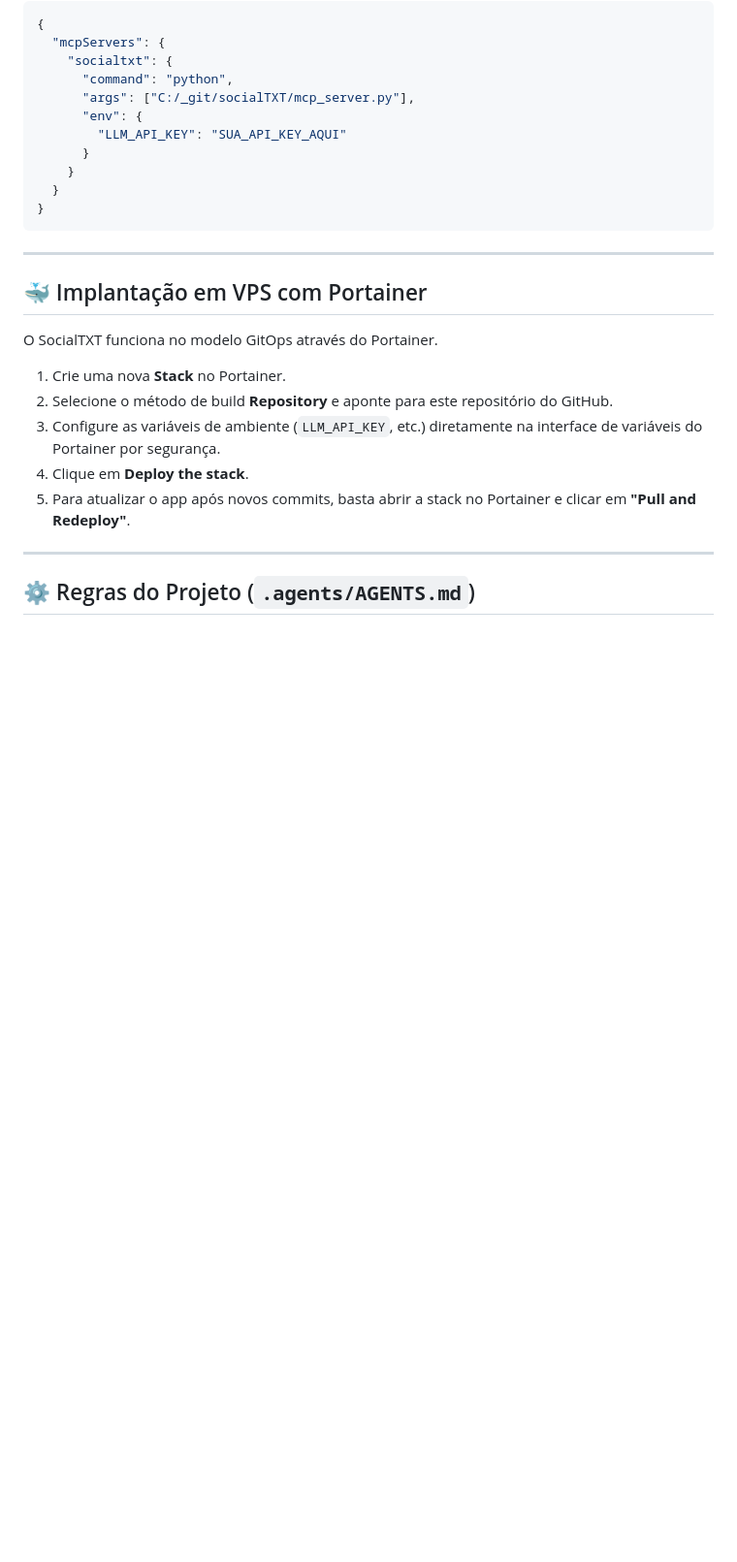
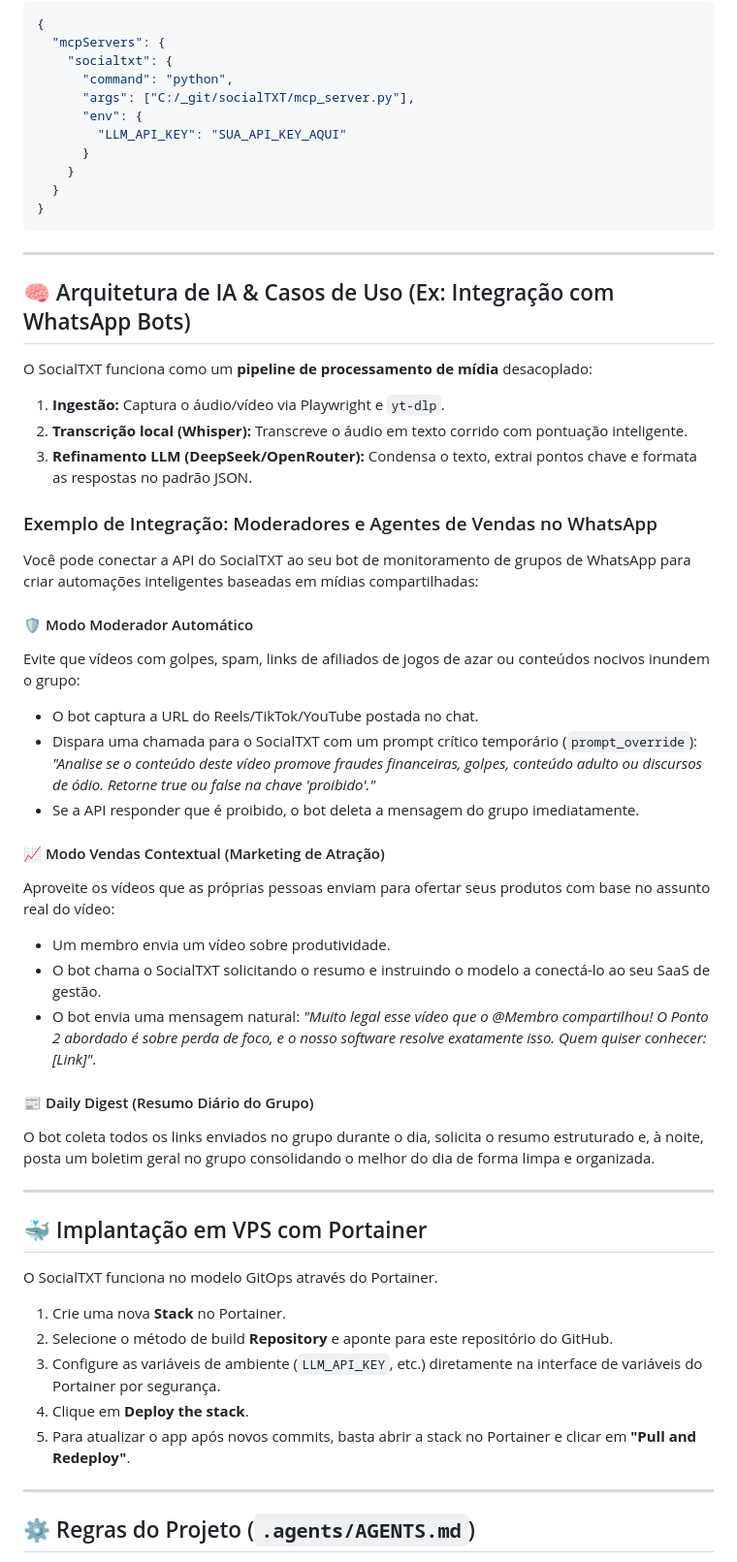
Before and after one commit to leaogama/socialTXT, a Markdown page: README.md, the part around the change. Shown at 97% size. Drawn GitHub-style; blank space fills up the shorter version.

Commit message:
docs: detalha pipeline de IA e casos de uso de WhatsApp no README.md

```diff
--- a/README.md
+++ b/README.md
@@ -89,6 +89,35 @@ Adicione a configuração no arquivo `claude_desktop_config.json`:
 
 ---
 
+## 🧠 Arquitetura de IA & Casos de Uso (Ex: Integração com WhatsApp Bots)
+
+O SocialTXT funciona como um **pipeline de processamento de mídia** desacoplado:
+1. **Ingestão:** Captura o áudio/vídeo via Playwright e `yt-dlp`.
+2. **Transcrição local (Whisper):** Transcreve o áudio em texto corrido com pontuação inteligente.
+3. **Refinamento LLM (DeepSeek/OpenRouter):** Condensa o texto, extrai pontos chave e formata as respostas no padrão JSON.
+
+### Exemplo de Integração: Moderadores e Agentes de Vendas no WhatsApp
+
+Você pode conectar a API do SocialTXT ao seu bot de monitoramento de grupos de WhatsApp para criar automações inteligentes baseadas em mídias compartilhadas:
+
+#### 🛡️ Modo Moderador Automático
+Evite que vídeos com golpes, spam, links de afiliados de jogos de azar ou conteúdos nocivos inundem o grupo:
+* O bot captura a URL do Reels/TikTok/YouTube postada no chat.
+* Dispara uma chamada para o SocialTXT com um prompt crítico temporário (`prompt_override`):
+  *"Analise se o conteúdo deste vídeo promove fraudes financeiras, golpes, conteúdo adulto ou discursos de ódio. Retorne true ou false na chave 'proibido'."*
+* Se a API responder que é proibido, o bot deleta a mensagem do grupo imediatamente.
+
+#### 📈 Modo Vendas Contextual (Marketing de Atração)
+Aproveite os vídeos que as próprias pessoas enviam para ofertar seus produtos com base no assunto real do vídeo:
+* Um membro envia um vídeo sobre produtividade.
+* O bot chama o SocialTXT solicitando o resumo e instruindo o modelo a conectá-lo ao seu SaaS de gestão.
+* O bot envia uma mensagem natural: *"Muito legal esse vídeo que o @Membro compartilhou! O Ponto 2 abordado é sobre perda de foco, e o nosso software resolve exatamente isso. Quem quiser conhecer: [Link]"*.
+
+#### 📰 Daily Digest (Resumo Diário do Grupo)
+O bot coleta todos os links enviados no grupo durante o dia, solicita o resumo estruturado e, à noite, posta um boletim geral no grupo consolidando o melhor do dia de forma limpa e organizada.
+
+---
+
 ## 🐳 Implantação em VPS com Portainer
 
 O SocialTXT funciona no modelo GitOps através do Portainer.
```
